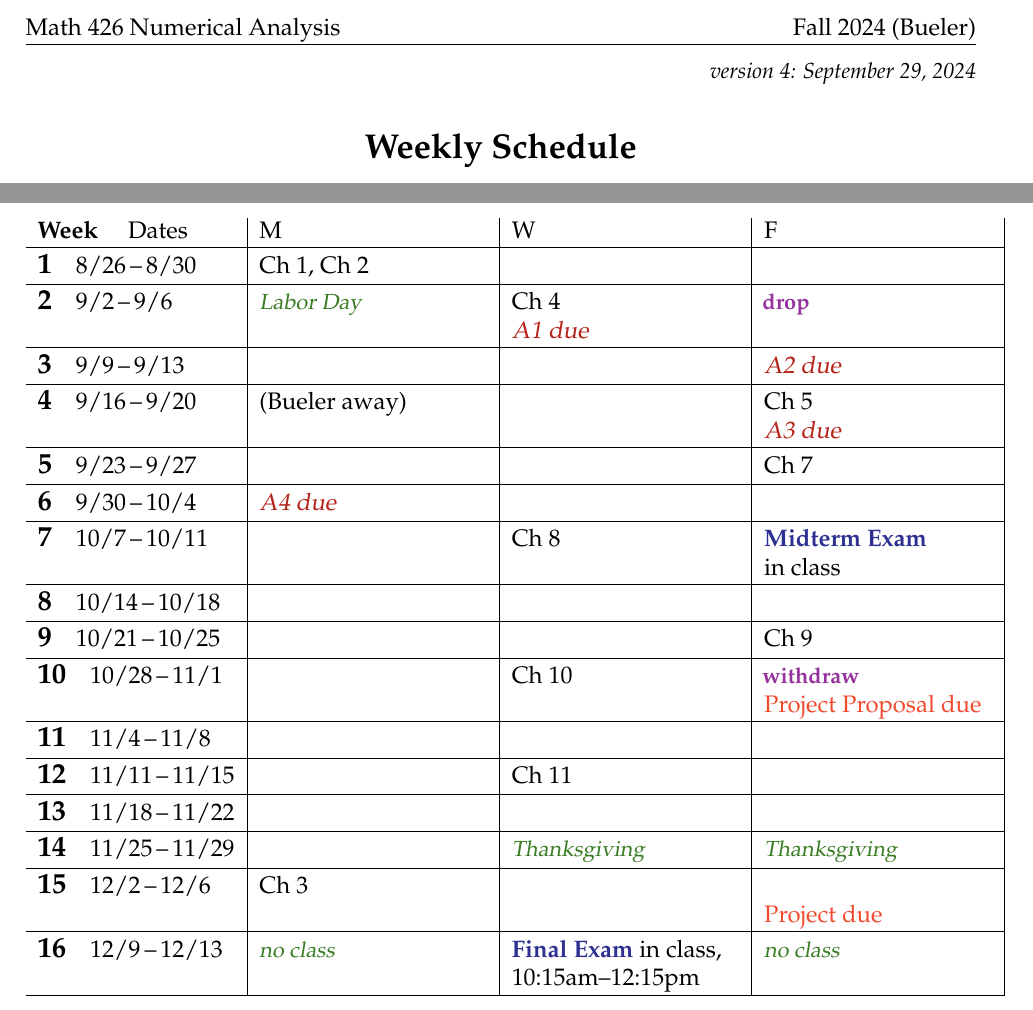
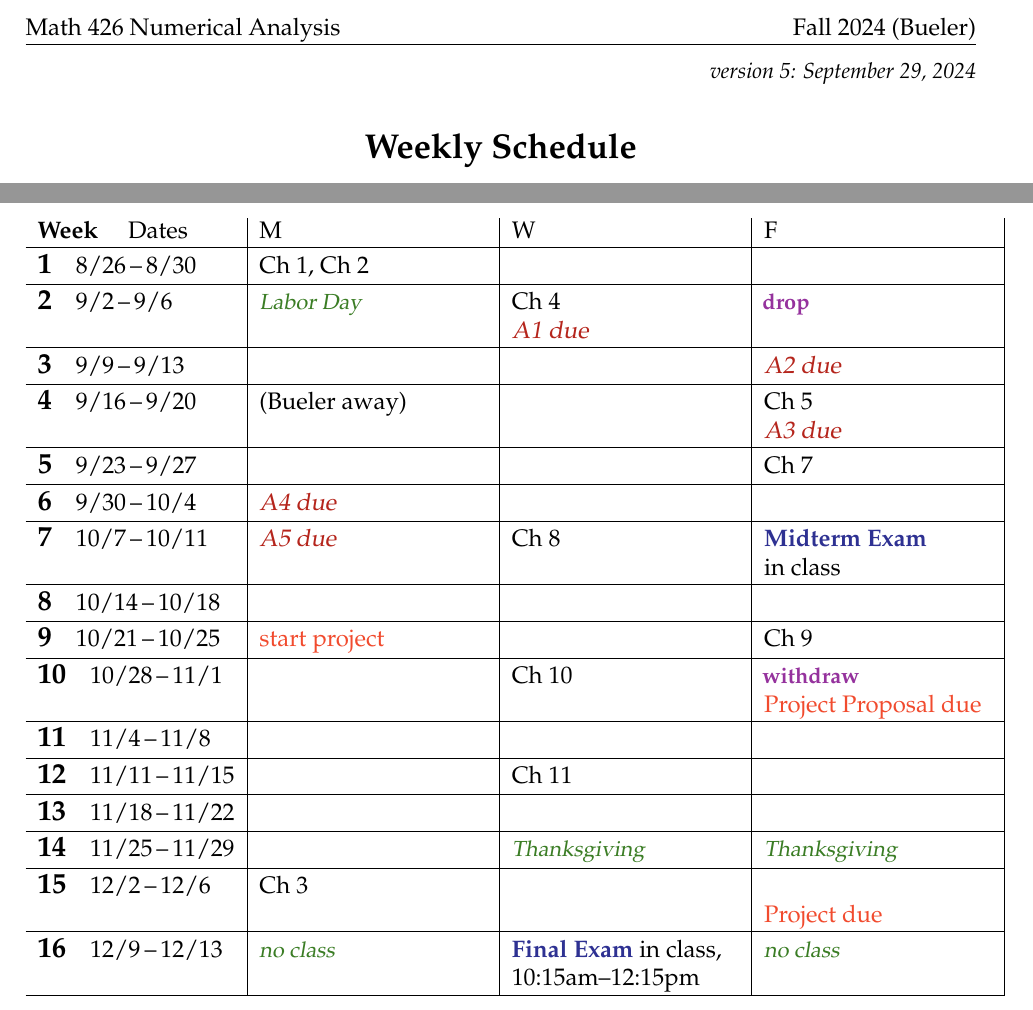
Before and after one commit to bueler/numerical, a LaTeX document (assets/general/F24/schedule.tex): two parts of the page, joined at a grey line, cut so that both start at the same text. Compiled offline with pdfLaTeX.

Commit message:
update schedule with A5

```diff
--- a/assets/general/F24/schedule.tex
+++ b/assets/general/F24/schedule.tex
@@ -42,7 +42,7 @@
 
 
 \begin{document}
-\hfill \small \emph{version 4: \today} \normalsize
+\hfill \small \emph{version 5: \today} \normalsize
 
 \bigskip\bigskip
 \centerline{\Large \textbf{Weekly Schedule}}
@@ -72,11 +72,11 @@ This schedule is subject to changes, and it will be added-to as the semester goe
 
 \wkday{6}{9/30}{10/4}    & \hdue{A4} & & \\ \hline
 
-\wkday{7}{10/7}{10/11}   & & Ch 8 & \ee{Midterm Exam} \par in class \\ \hline
+\wkday{7}{10/7}{10/11}   & \hdue{A5} & Ch 8 & \ee{Midterm Exam} \par in class \\ \hline
 
 \wkday{8}{10/14}{10/18}  & & &  \\ \hline
 
-\wkday{9}{10/21}{10/25}  & & & Ch 9 \\ \hline
+\wkday{9}{10/21}{10/25}  & \proj{start project} & & Ch 9 \\ \hline
 
 \wkday{10}{10/28}{11/1}  & & Ch 10 & \,\hspace{-1mm}\dl{withdraw} \, \par \proj{Project Proposal due} \\ \hline
 
```
Also changed, not shown: assets/general/F24/schedule.pdf.
